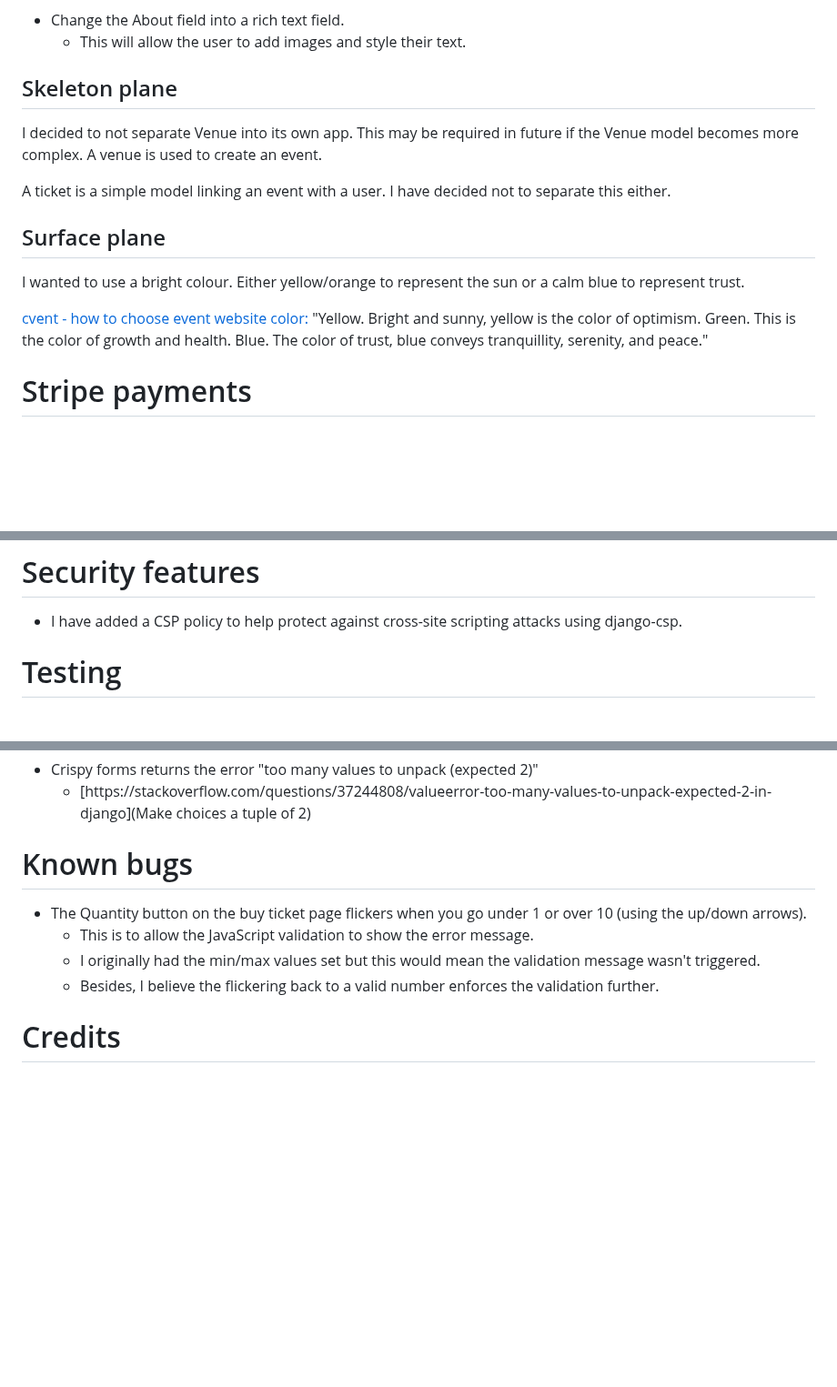
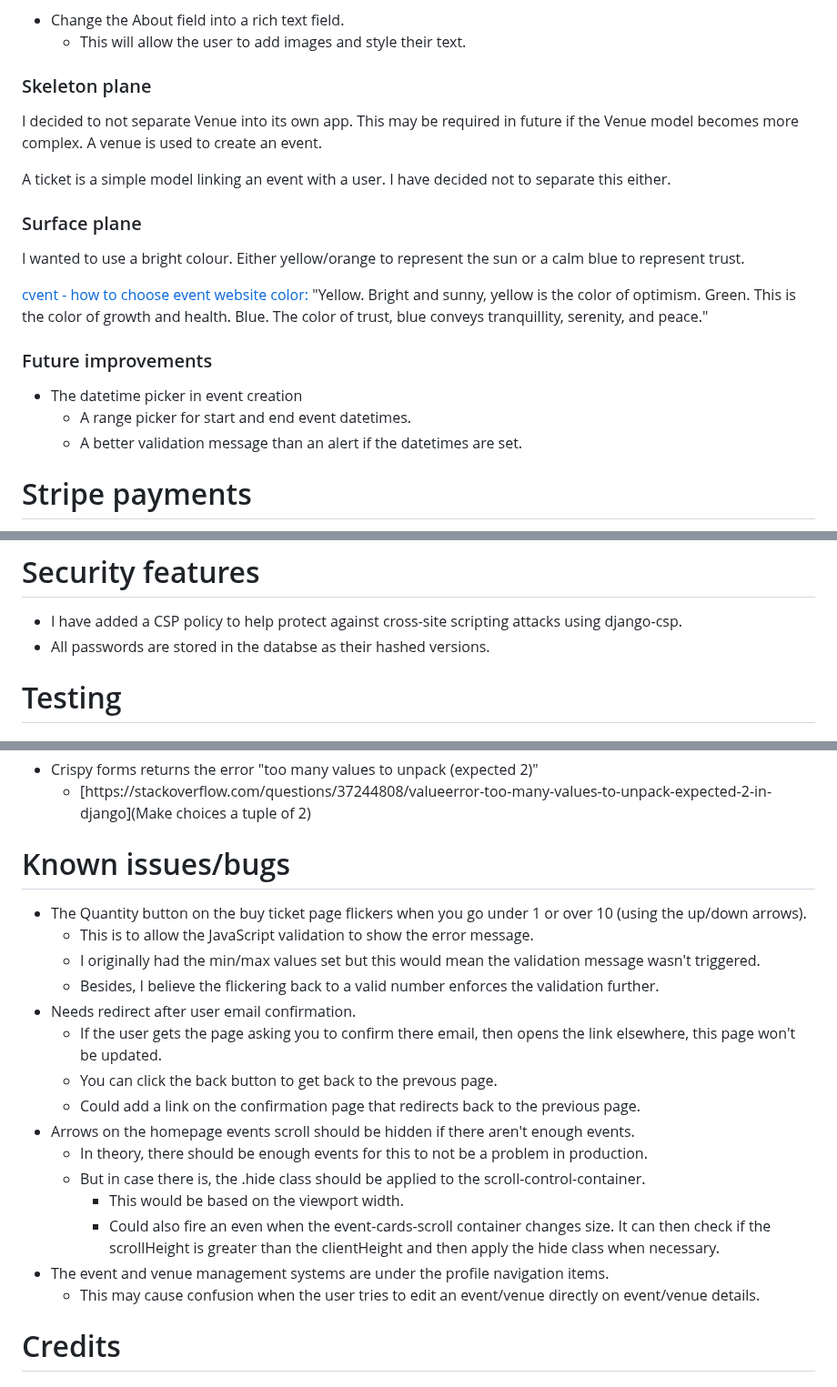
Before and after one commit to avabellaw/bright-times, a Markdown page: readme.md, 3 parts joined by grey strips. Shown at 91% size. Rendered like a GitHub page; blank space fills up the shorter version.

Commit message:
readme: Add to known issues

```diff
--- a/readme.md
+++ b/readme.md
@@ -208,13 +208,13 @@ It also contains the foreign key of a ticket order. Multiple tickets can be crea
   * This will allow the user to add images and style their text.
 
 
-## Skeleton plane
+### Skeleton plane
 
 I decided to not separate Venue into its own app. This may be required in future if the Venue model becomes more complex. A venue is used to create an event.
 
 A ticket is a simple model linking an event with a user. I have decided not to separate this either.
 
-## Surface plane
+### Surface plane
 
 I wanted to use a bright colour. Either yellow/orange to represent the sun or a calm blue to represent trust.
 
@@ -222,6 +222,12 @@ I wanted to use a bright colour. Either yellow/orange to represent the sun or a
 "Yellow. Bright and sunny, yellow is the color of optimism.
 Green. This is the color of growth and health.
 Blue. The color of trust, blue conveys tranquillity, serenity, and peace."
+
+### Future improvements
+
+* The datetime picker in event creation
+  * A range picker for start and end event datetimes.
+  * A better validation message than an alert if the datetimes are set.
 
 # Stripe payments
 
@@ -243,6 +249,7 @@ The order total also adds a level of redundancy that can cover future mistakes o
 # Security features
 
 * I have added a CSP policy to help protect against cross-site scripting attacks using django-csp.
+* All passwords are stored in the databse as their hashed versions.
 
 # Testing
 
@@ -440,12 +447,23 @@ As expected, the more images are present the lower the performance. Processing t
 * Crispy forms returns the error "too many values to unpack (expected 2)"
   * [https://stackoverflow.com/questions/37244808/valueerror-too-many-values-to-unpack-expected-2-in-django](Make choices a tuple of 2)
 
-# Known bugs
+# Known issues/bugs
 
 * The Quantity button on the buy ticket page flickers when you go under 1 or over 10 (using the up/down arrows).
   * This is to allow the JavaScript validation to show the error message.
   * I originally had the min/max values set but this would mean the validation message wasn't triggered.
   * Besides, I believe the flickering back to a valid number enforces the validation further.
+* Needs redirect after user email confirmation.
+  * If the user gets the page asking you to confirm there email, then opens the link elsewhere, this page won't be updated.
+  * You can click the back button to get back to the prevous page.
+  * Could add a link on the confirmation page that redirects back to the previous page.
+* Arrows on the homepage events scroll should be hidden if there aren't enough events.
+  * In theory, there should be enough events for this to not be a problem in production.
+  * But in case there is, the .hide class should be applied to the scroll-control-container.
+    * This would be based on the viewport width.
+    * Could also fire an even when the event-cards-scroll container changes size. It can then check if the scrollHeight is greater than the clientHeight and then apply the hide class when necessary.
+* The event and venue management systems are under the profile navigation items.
+  * This may cause confusion when the user tries to edit an event/venue directly on event/venue details.
 
 # Credits
 
```
Also changed, not shown: other parts of readme.md (+11 -11 lines).
